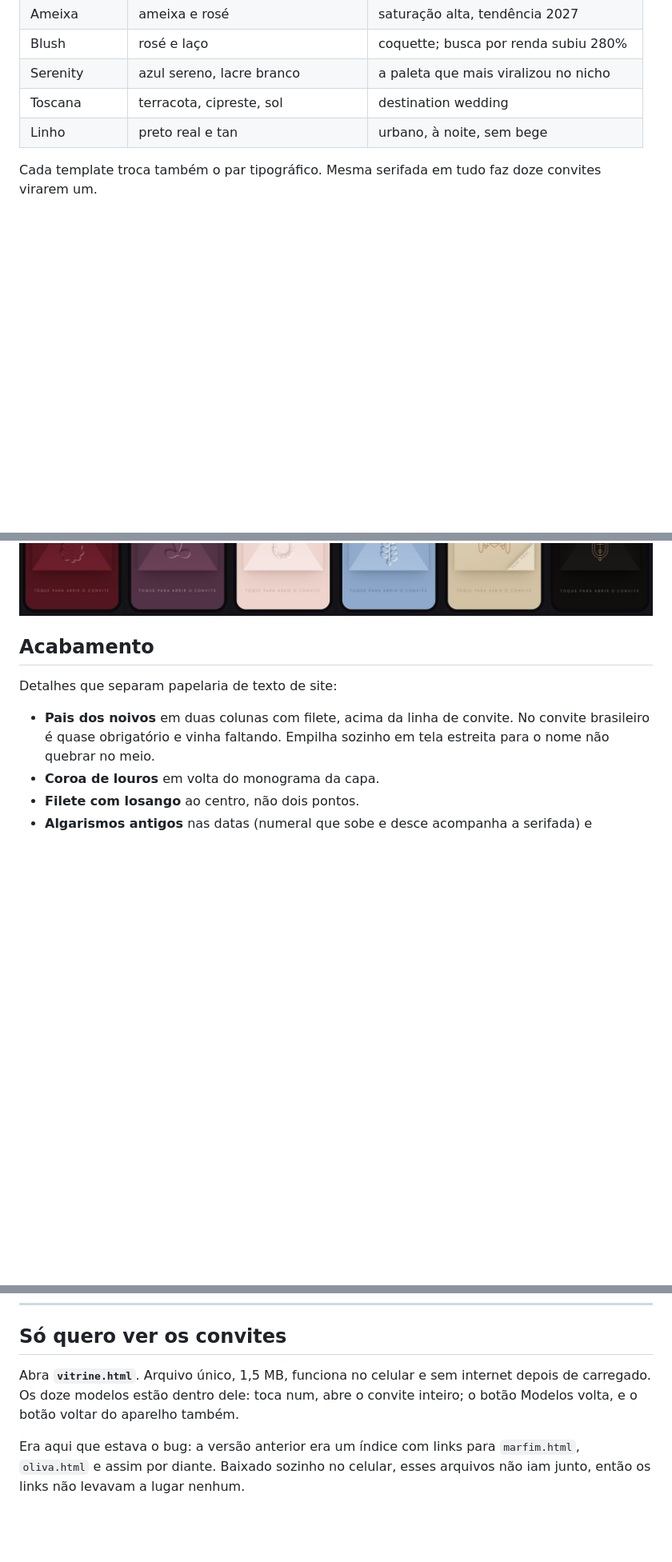
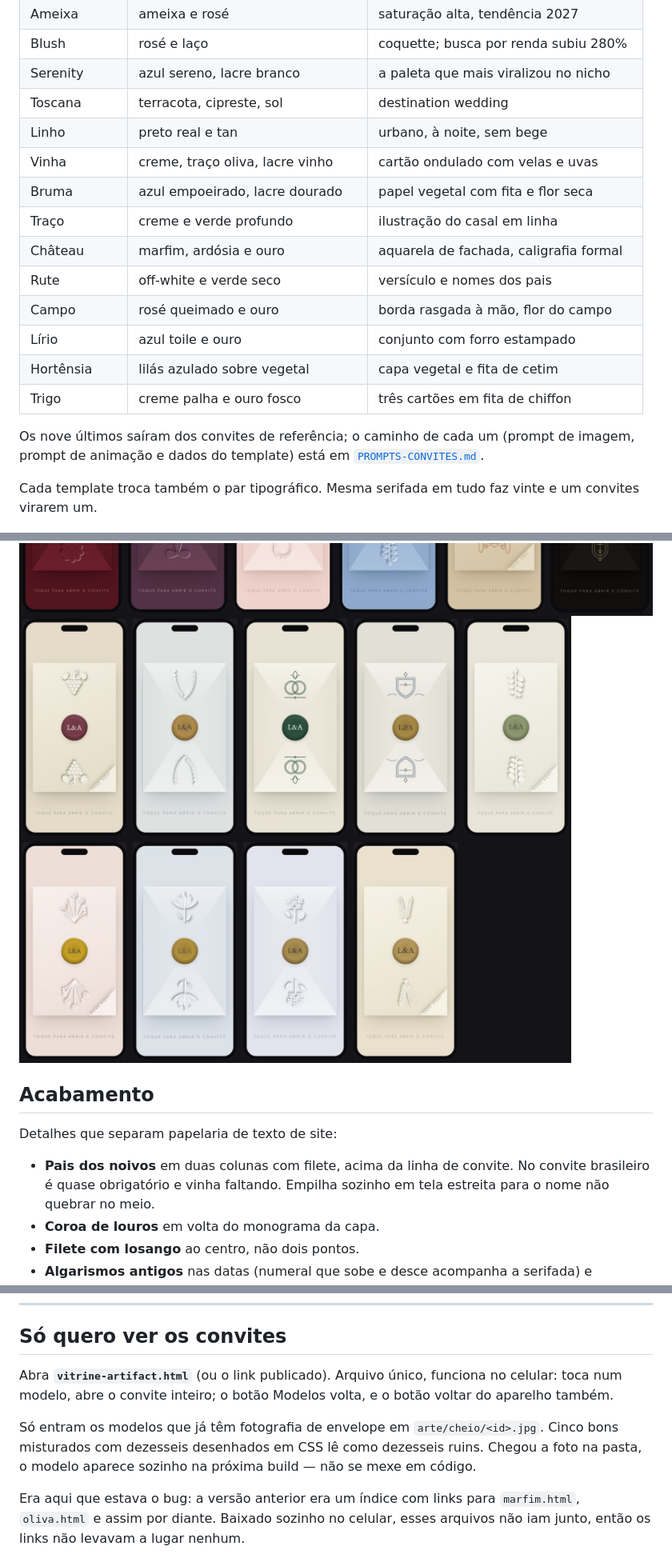
Before and after one commit to matsucamargo-byte/Convitescasamento, a Markdown page: README.md, 3 parts joined by grey strips. Shown at 80% size. Rendered like a GitHub page; pictures changed too: exemplos/cartela-13-21.jpg (added); blank space fills up the shorter version.

```diff
--- a/README.md
+++ b/README.md
@@ -62,12 +63,26 @@ Doze paletas. Cada uma sai de um tema com demanda medida, não de gosto.
 | Serenity | azul sereno, lacre branco | a paleta que mais viralizou no nicho |
 | Toscana | terracota, cipreste, sol | destination wedding |
 | Linho | preto real e tan | urbano, à noite, sem bege |
+| Vinha | creme, traço oliva, lacre vinho | cartão ondulado com velas e uvas |
+| Bruma | azul empoeirado, lacre dourado | papel vegetal com fita e flor seca |
+| Traço | creme e verde profundo | ilustração do casal em linha |
+| Château | marfim, ardósia e ouro | aquarela de fachada, caligrafia formal |
+| Rute | off-white e verde seco | versículo e nomes dos pais |
+| Campo | rosé queimado e ouro | borda rasgada à mão, flor do campo |
+| Lírio | azul toile e ouro | conjunto com forro estampado |
+| Hortênsia | lilás azulado sobre vegetal | capa vegetal e fita de cetim |
+| Trigo | creme palha e ouro fosco | três cartões em fita de chiffon |
+
+Os nove últimos saíram dos convites de referência; o caminho de cada um
+(prompt de imagem, prompt de animação e dados do template) está em
+[`PROMPTS-CONVITES.md`](PROMPTS-CONVITES.md).
 
 Cada template troca também o par tipográfico. Mesma serifada em tudo faz
-doze convites virarem um.
+vinte e um convites virarem um.
 
 ![Templates 1 a 6](exemplos/cartela-01-06.jpg)
 ![Templates 7 a 12](exemplos/cartela-07-12.jpg)
+![Templates 13 a 21](exemplos/cartela-13-21.jpg)
 
 ## Acabamento
 
@@ -170,10 +186,14 @@ comum de convidado é não saber por onde confirmar.
 
 ## Só quero ver os convites
 
-Abra **`vitrine.html`**. Arquivo único, 1,5 MB, funciona no celular e sem
-internet depois de carregado. Os doze modelos estão dentro dele: toca num,
-abre o convite inteiro; o botão Modelos volta, e o botão voltar do aparelho
-também.
+Abra **`vitrine-artifact.html`** (ou o link publicado). Arquivo único,
+funciona no celular: toca num modelo, abre o convite inteiro; o botão
+Modelos volta, e o botão voltar do aparelho também.
+
+Só entram os modelos que já têm fotografia de envelope em
+`arte/cheio/<id>.jpg`. Cinco bons misturados com dezesseis desenhados em CSS
+lê como dezesseis ruins. Chegou a foto na pasta, o modelo aparece sozinho na
+próxima build — não se mexe em código.
 
 Era aqui que estava o bug: a versão anterior era um índice com links para
 `marfim.html`, `oliva.html` e assim por diante. Baixado sozinho no celular,
```
Also changed, not shown: other parts of README.md (+7 -5 lines), PROMPTS-CONVITES.md (added, +240 -0 lines), PROMPTS-COPIAR.md (+6 -0 lines), PROMPTS-FLOW.md (+6 -0 lines), 5 other files.
